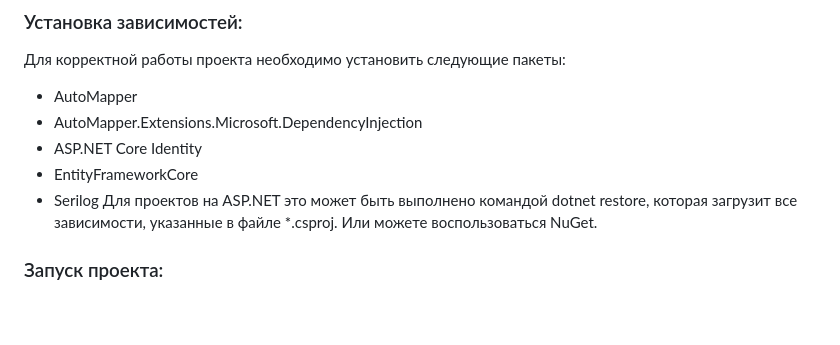
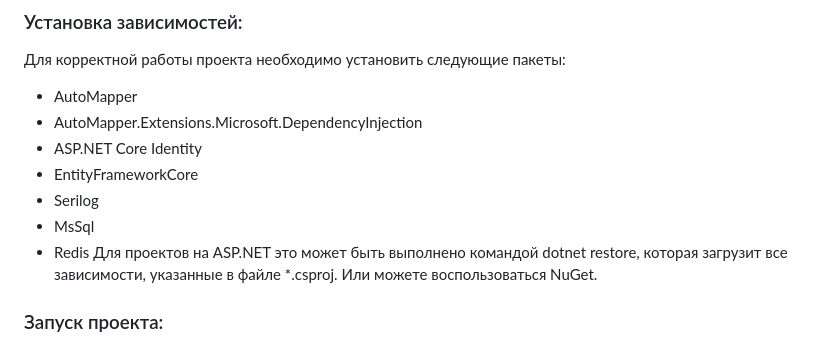
Before and after one commit to MaximKortnev/OnlineShop, a Markdown page: README.md, the part around the change printed below. Drawn GitHub-style; blank space fills up the shorter version.

```diff
--- a/README.md
+++ b/README.md
@@ -41,6 +42,8 @@ $ cd <название_директории>
 - ASP.NET Core Identity
 - EntityFrameworkCore
 - Serilog
+- MsSql
+- Redis
 Для проектов на ASP.NET это может быть выполнено командой dotnet restore, которая загрузит все зависимости, указанные в файле *.csproj. Или можете воспользоваться NuGet.
 
 ### Запуск проекта:
```
Also changed, not shown: other parts of README.md (+1 -0 lines).
